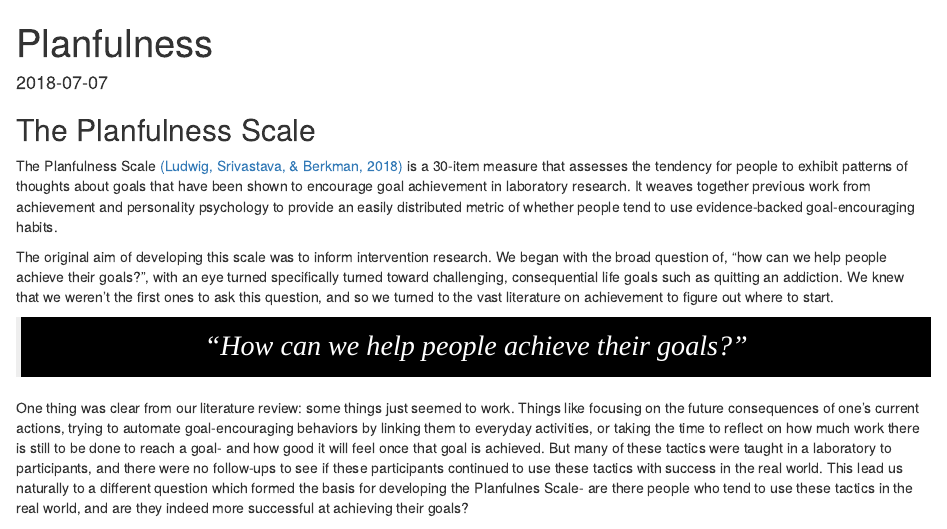
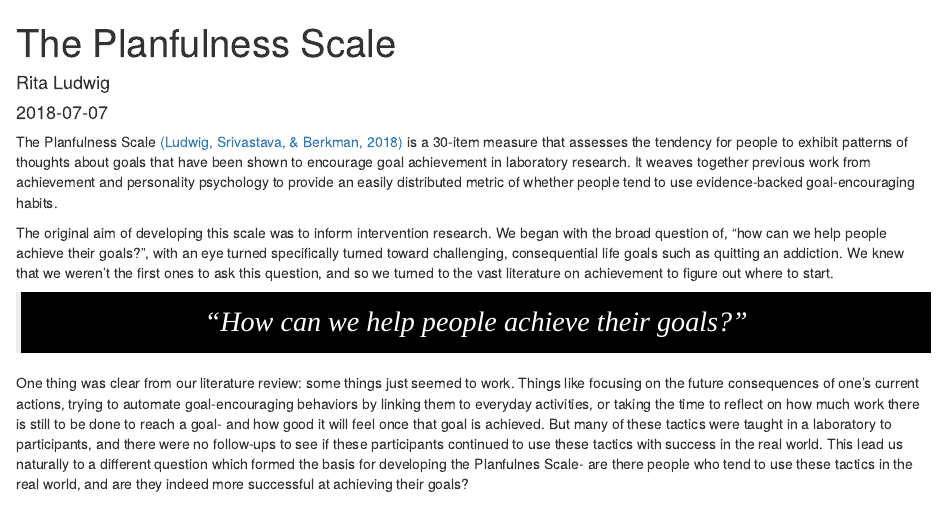
Before and after one commit to rxqx/rxqx.github.io, an R Markdown document (research/planfulness.Rmd): the page in a window 1100 px wide, from its top. Rendered offline with R 4.5, knitr and Pandoc, with nearby package versions.

```diff
--- a/research/planfulness/planfulness.Rmd
+++ b/research/planfulness.Rmd
@@ -1,14 +1,12 @@
 ---
-title: Planfulness
-author: ''
+title: The Planfulness Scale
+author: Rita Ludwig
 date: '2018-07-07'
 slug: planfulness
 categories: []
 tags: []
 image_preview: 'tattoocrop.jpeg'
 ---
-<h2 class="section-title"><span>The Planfulness Scale</span></h2>
-
 The Planfulness Scale <a href="http://doi.org/10.1525/collabra.136" target="_blank"> (Ludwig, Srivastava, & Berkman, 2018)</a> is a 30-item measure that assesses the tendency for people to exhibit patterns of thoughts about goals that have been shown to encourage goal achievement in laboratory research. It weaves together previous work from achievement and personality psychology to provide an easily distributed metric of whether people tend to use evidence-backed goal-encouraging habits.
 
 The original aim of developing this scale was to inform intervention research. We began with the broad question of, "how can we help people achieve their goals?", with an eye turned specifically turned toward challenging, consequential life goals such as quitting an addiction. We knew that we weren't the first ones to ask this question, and so we turned to the vast literature on achievement to figure out where to start.
```
Also changed, not shown: research/index.html, research/planfulness/index.html, research/planfulness/planfulness_diagram.jpg (deleted), 3 other files.
